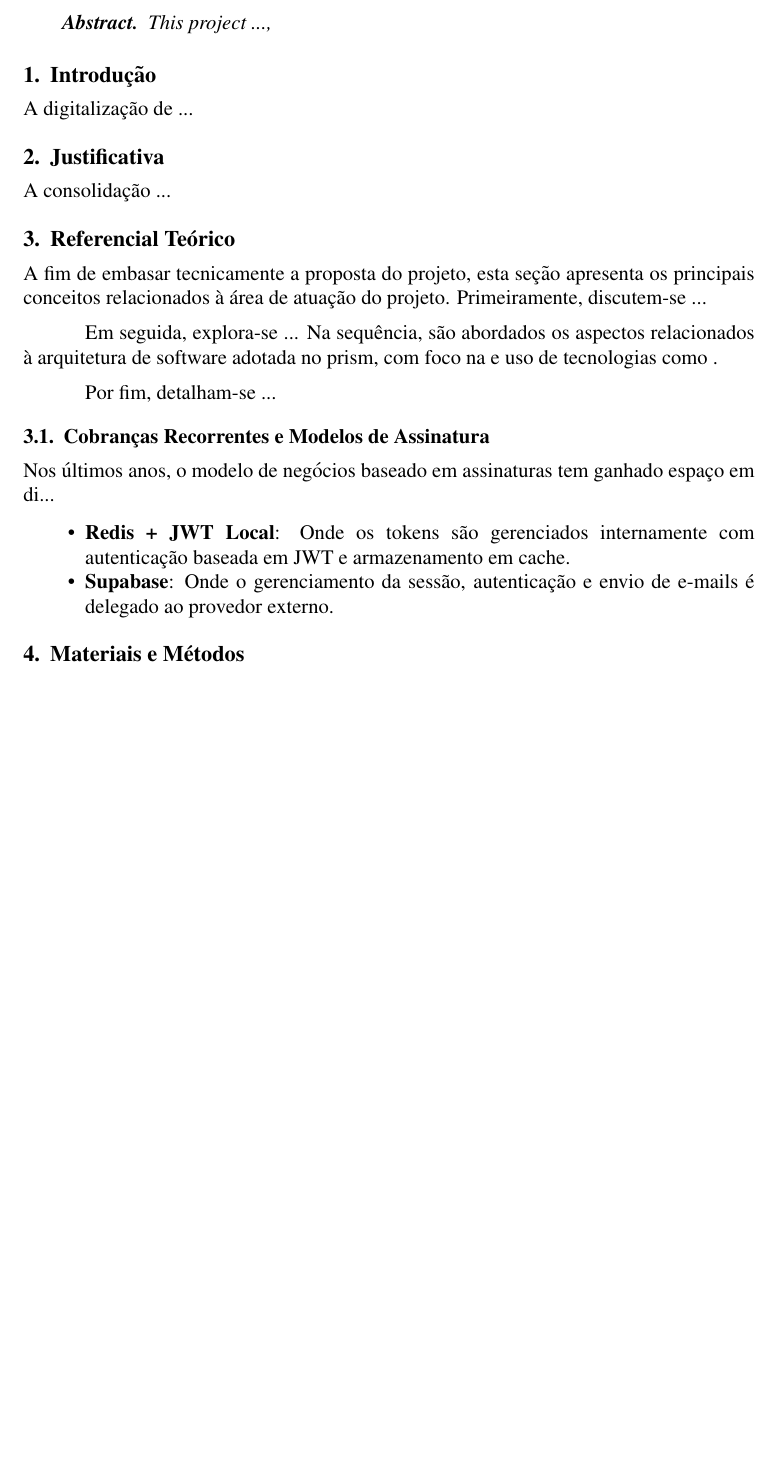
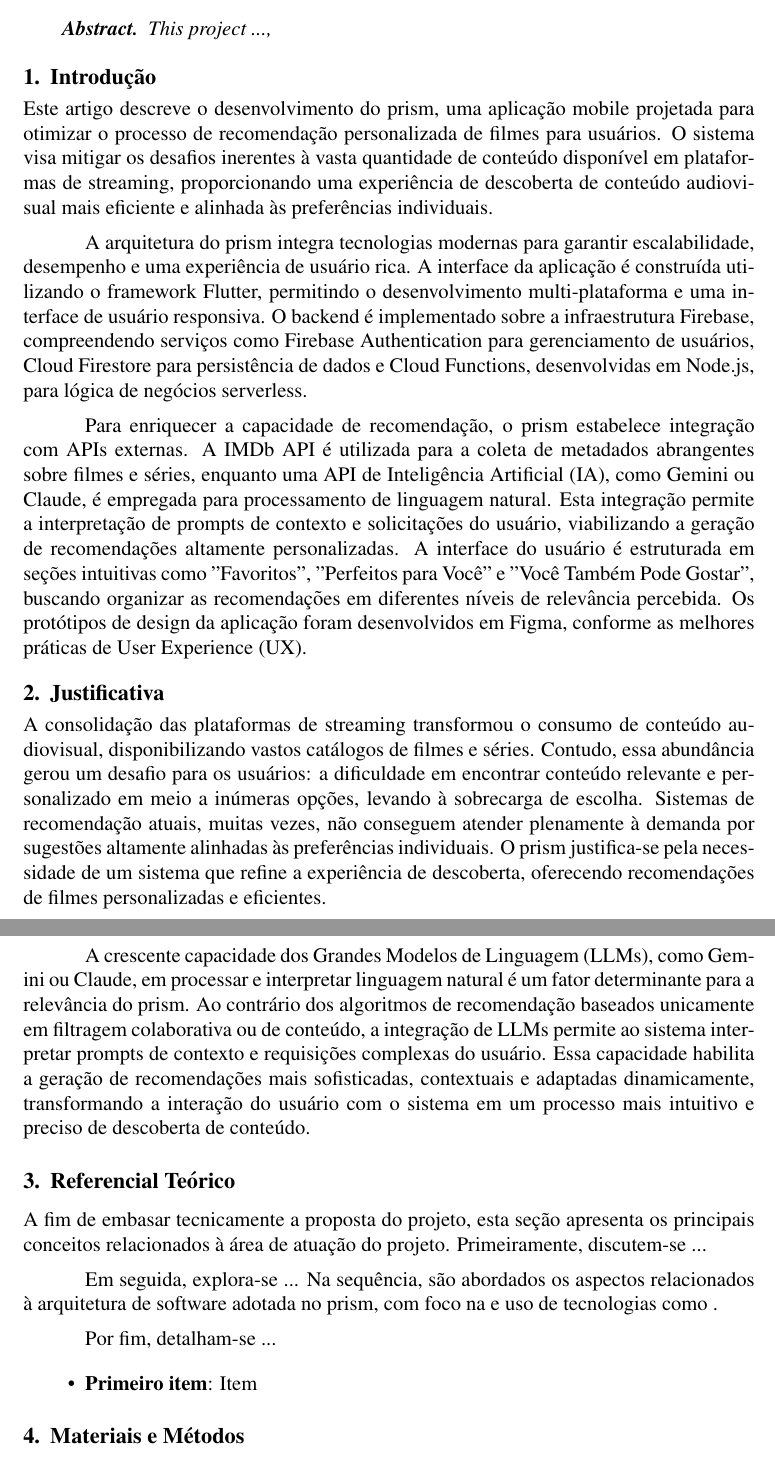
Before and after one commit to andreschenato/prism, a LaTeX paper (docs/main.tex, which reads docs/chapters/1-introducao.tex, docs/chapters/3-justificativa.tex, docs/chapters/4-ref_teorico.tex): part of page 1 of 4 before the commit and two parts of pages 1 and 2 of 5 after it, the two joined at a grey line, cut so that both start at the same text, the shorter picture padded with empty space. Compiled offline with pdfLaTeX.

Commit message:
docs: Introducao e justificativa

```diff
--- a/docs/chapters/1-introducao.tex
+++ b/docs/chapters/1-introducao.tex
@@ -1,4 +1,8 @@
 
 \section{Introdução}
 
-A digitalização de ...
+Este artigo descreve o desenvolvimento do prism, uma aplicação mobile projetada para otimizar o processo de recomendação personalizada de filmes para usuários. O sistema visa mitigar os desafios inerentes à vasta quantidade de conteúdo disponível em plataformas de streaming, proporcionando uma experiência de descoberta de conteúdo audiovisual mais eficiente e alinhada às preferências individuais.
+
+A arquitetura do prism integra tecnologias modernas para garantir escalabilidade, desempenho e uma experiência de usuário rica. A interface da aplicação é construída utilizando o framework Flutter, permitindo o desenvolvimento multi-plataforma e uma interface de usuário responsiva. O backend é implementado sobre a infraestrutura Firebase, compreendendo serviços como Firebase Authentication para gerenciamento de usuários, Cloud Firestore para persistência de dados e Cloud Functions, desenvolvidas em Node.js, para lógica de negócios serverless.
+
+Para enriquecer a capacidade de recomendação, o prism estabelece integração com APIs externas. A IMDb API é utilizada para a coleta de metadados abrangentes sobre filmes e séries, enquanto uma API de Inteligência Artificial (IA), como Gemini ou Claude, é empregada para processamento de linguagem natural. Esta integração permite a interpretação de prompts de contexto e solicitações do usuário, viabilizando a geração de recomendações altamente personalizadas. A interface do usuário é estruturada em seções intuitivas como "Favoritos", "Perfeitos para Você" e "Você Também Pode Gostar", buscando organizar as recomendações em diferentes níveis de relevância percebida. Os protótipos de design da aplicação foram desenvolvidos em Figma, conforme as melhores práticas de User Experience (UX).
--- a/docs/chapters/3-justificativa.tex
+++ b/docs/chapters/3-justificativa.tex
@@ -1,2 +1,4 @@
 \section{Justificativa}
-A consolidação ...
+A consolidação das plataformas de streaming transformou o consumo de conteúdo audiovisual, disponibilizando vastos catálogos de filmes e séries. Contudo, essa abundância gerou um desafio para os usuários: a dificuldade em encontrar conteúdo relevante e personalizado em meio a inúmeras opções, levando à sobrecarga de escolha. Sistemas de recomendação atuais, muitas vezes, não conseguem atender plenamente à demanda por sugestões altamente alinhadas às preferências individuais. O prism justifica-se pela necessidade de um sistema que refine a experiência de descoberta, oferecendo recomendações de filmes personalizadas e eficientes.
+
+A crescente capacidade dos Grandes Modelos de Linguagem (LLMs), como Gemini ou Claude, em processar e interpretar linguagem natural é um fator determinante para a relevância do prism. Ao contrário dos algoritmos de recomendação baseados unicamente em filtragem colaborativa ou de conteúdo, a integração de LLMs permite ao sistema interpretar prompts de contexto e requisições complexas do usuário. Essa capacidade habilita a geração de recomendações mais sofisticadas, contextuais e adaptadas dinamicamente, transformando a interação do usuário com o sistema em um processo mais intuitivo e preciso de descoberta de conteúdo.
--- a/docs/chapters/4-ref_teorico.tex
+++ b/docs/chapters/4-ref_teorico.tex
@@ -5,10 +5,6 @@ Em seguida, explora-se ... Na sequência, são abordados os aspectos relacionado
 
 Por fim, detalham-se ...
 
-\subsection{Cobranças Recorrentes e Modelos de Assinatura}
-Nos últimos anos, o modelo de negócios baseado em assinaturas tem ganhado espaço em di...
-
 \begin{itemize}
-    \item \textbf{Redis + JWT Local}: Onde os tokens são gerenciados internamente com autenticação baseada em JWT e armazenamento em cache.
-    \item \textbf{Supabase}: Onde o gerenciamento da sessão, autenticação e envio de e-mails é delegado ao provedor externo.
+    \item \textbf{Primeiro item}: Item
 \end{itemize}
```
